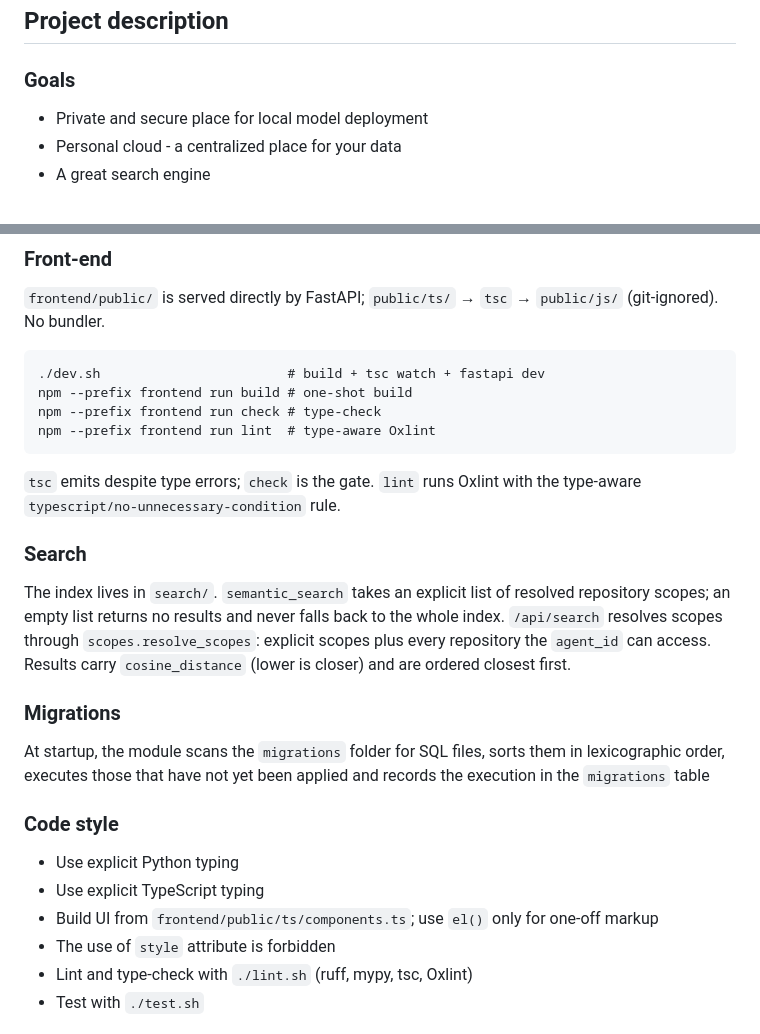
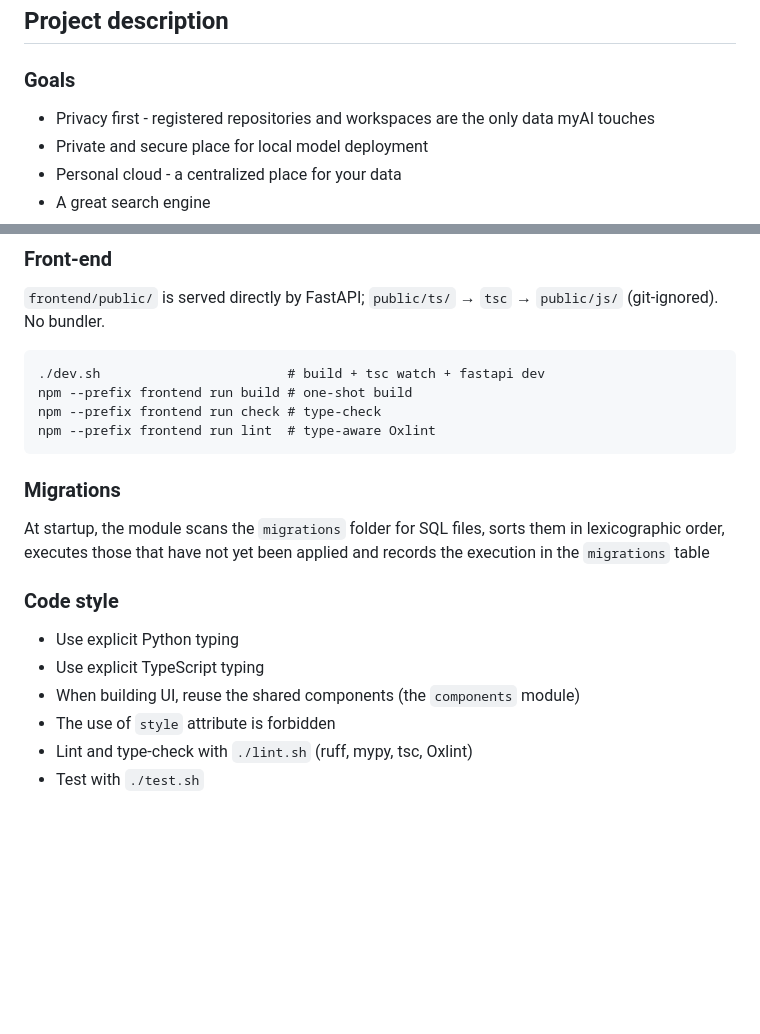
Before and after one commit to dotpredicate/myAI, a Markdown page: README.md, 2 parts joined by grey strips. GitHub-like rendering; blank space fills up the shorter version.

````diff
--- a/README.md
+++ b/README.md
@@ -5,6 +5,7 @@ Like Open WebUI but better suited for me.
 ## Project description
 
 ### Goals
+- Privacy first - registered repositories and workspaces are the only data myAI touches
 - Private and secure place for local model deployment
 - Personal cloud - a centralized place for your data
 - A great search engine
@@ -67,10 +68,6 @@ npm --prefix frontend run check # type-check
 npm --prefix frontend run lint  # type-aware Oxlint
 ```
 
-`tsc` emits despite type errors; `check` is the gate. `lint` runs Oxlint with the type-aware `typescript/no-unnecessary-condition` rule.
-
-### Search
-The index lives in `search/`. `semantic_search` takes an explicit list of resolved repository scopes; an empty list returns no results and never falls back to the whole index. `/api/search` resolves scopes through `scopes.resolve_scopes`: explicit scopes plus every repository the `agent_id` can access. Results carry `cosine_distance` (lower is closer) and are ordered closest first.
 
 ### Migrations
 At startup, the module scans the `migrations` folder for SQL files, sorts them in lexicographic order, executes those that have not yet been applied and records the execution in the `migrations` table
@@ -78,7 +75,7 @@ At startup, the module scans the `migrations` folder for SQL files, sorts them i
 ### Code style
 - Use explicit Python typing
 - Use explicit TypeScript typing
-- Build UI from `frontend/public/ts/components.ts`; use `el()` only for one-off markup
+- When building UI, reuse the shared components (the `components` module)
 - The use of `style` attribute is forbidden
 - Lint and type-check with `./lint.sh` (ruff, mypy, tsc, Oxlint)
 - Test with `./test.sh`
````
